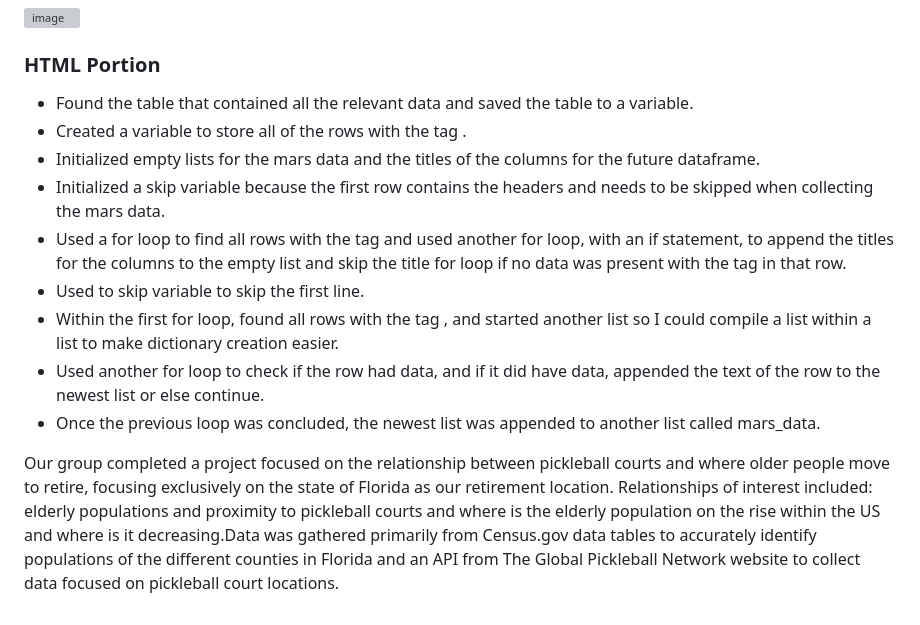
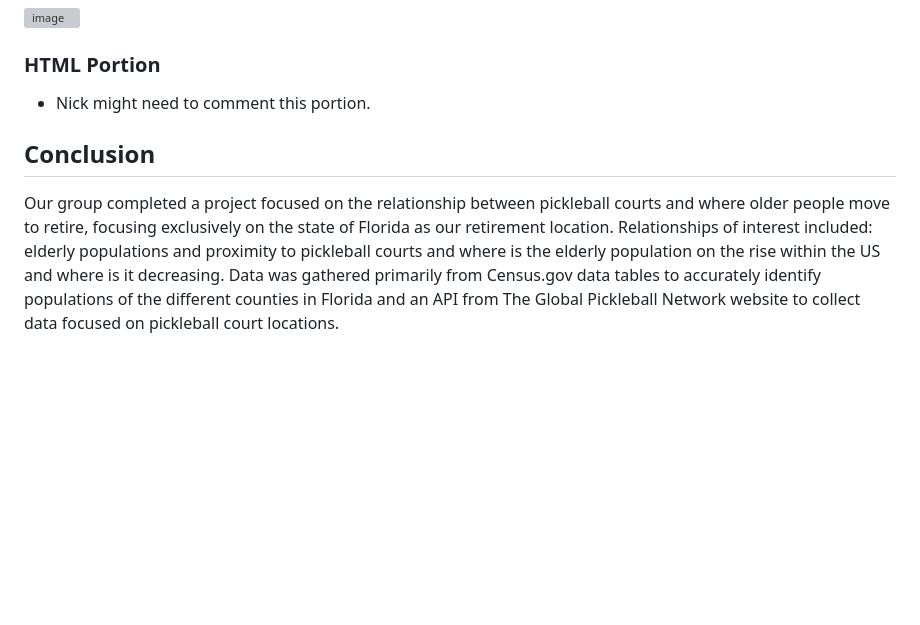
Before and after one commit to nickbrannum02/Project-3, a Markdown page: README.md, the part around the change. GitHub-like rendering; blank space fills up the shorter version; grey boxes are pictures that could not be loaded.

```diff
--- a/README.md
+++ b/README.md
@@ -143,17 +143,9 @@ GitLens
 
 
 ### HTML Portion
-- Found the table that contained all the relevant data and saved the table to a variable.
-- Created a variable to store all of the rows with the tag <tr>.
-- Initialized empty lists for the mars data and the titles of the columns for the future dataframe.
-- Initialized a skip variable because the first row contains the headers and needs to be skipped when collecting the mars data.
-- Used a for loop to find all rows with the tag <th> and used another for loop, with an if statement, to append the titles for the columns to the empty list and skip the title for loop if no data was present with the tag <th> in that row.
-- Used to skip variable to skip the first line.
-- Within the first for loop, found all rows with the tag <td>, and started another list so I could compile a list within a list to make dictionary creation easier.
-- Used another for loop to check if the row had data, and if it did have data, appended the text of the row to the newest list or else continue.
-- Once the previous loop was concluded, the newest list was appended to another list called mars_data.
+- Nick might need to comment this portion.
 
 
 
-
-Our group completed a project focused on the relationship between pickleball courts and where older people move to retire, focusing exclusively on the state of Florida as our retirement location. Relationships of interest included:  elderly populations and proximity to pickleball courts and where is the elderly population on the rise within the US and where is it decreasing.Data was gathered primarily from Census.gov data tables  to accurately identify populations of the different counties in Florida and an API from The Global Pickleball Network website to collect data focused on pickleball court locations.
+## Conclusion
+Our group completed a project focused on the relationship between pickleball courts and where older people move to retire, focusing exclusively on the state of Florida as our retirement location. Relationships of interest included:  elderly populations and proximity to pickleball courts and where is the elderly population on the rise within the US and where is it decreasing. Data was gathered primarily from Census.gov data tables to accurately identify populations of the different counties in Florida and an API from The Global Pickleball Network website to collect data focused on pickleball court locations.
```
